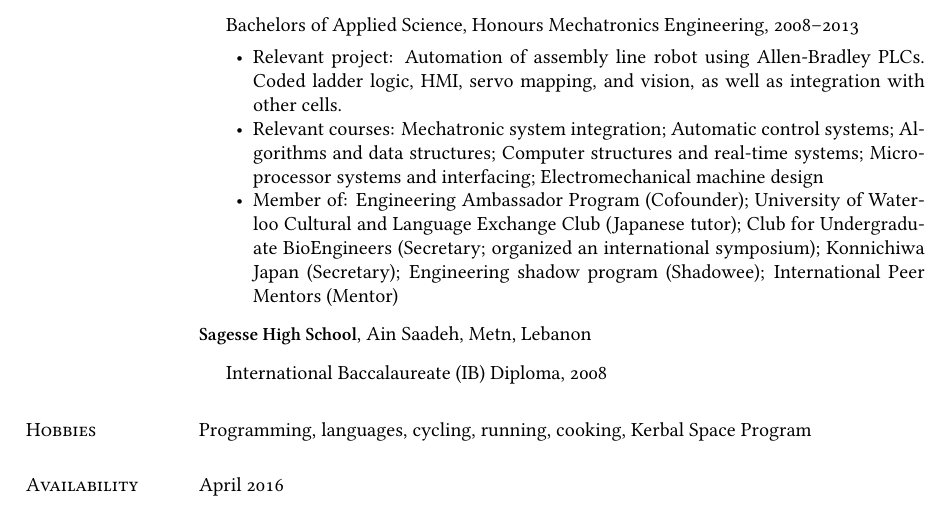
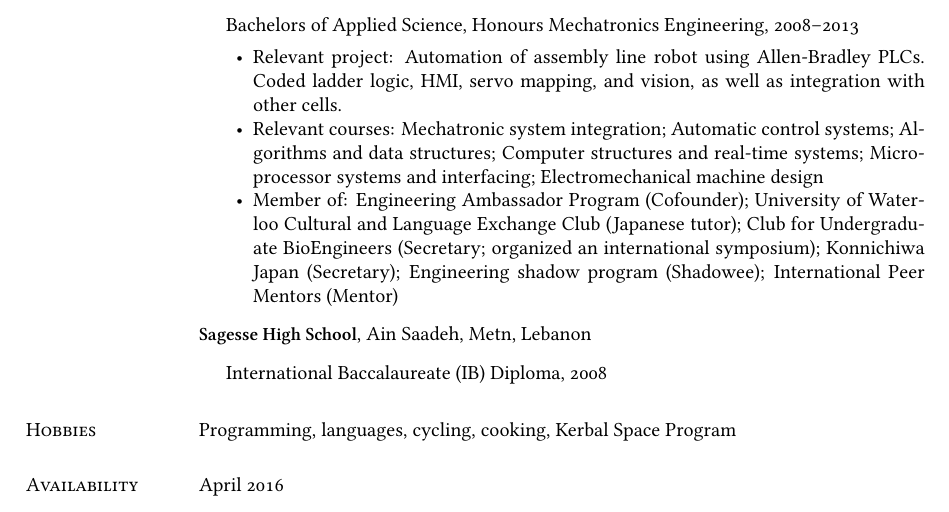
Before and after one commit to masasin/jnassar_resume, a LaTeX CV (jnassar_resume.tex): part of page 2 of 2, cut so that both start at the same text. Compiled offline with XeLaTeX; a missing font is replaced by an installed copy or a similar font.

Commit message:
Remove running from hobbies.

```diff
--- a/jnassar_resume.tex
+++ b/jnassar_resume.tex
@@ -200,7 +200,7 @@ Languages
 \end{outerlist}
 
 \section{Hobbies}
-Programming, languages, cycling, running, cooking, Kerbal Space Program
+Programming, languages, cycling, cooking, Kerbal Space Program
 
 \section{Availability}
 April 2016
```
